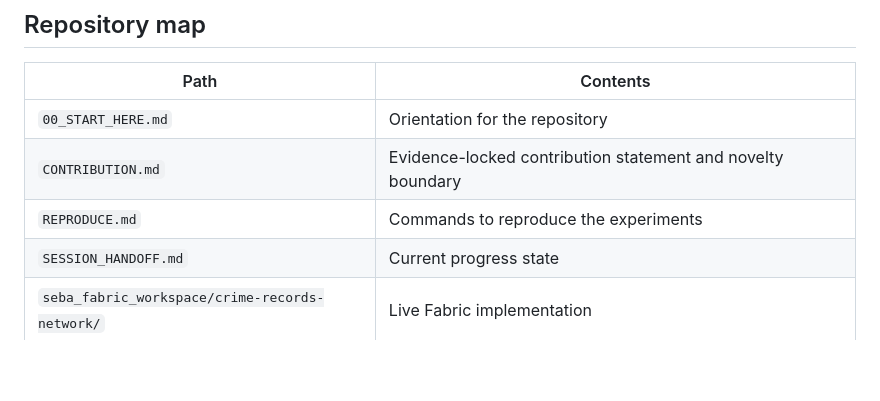
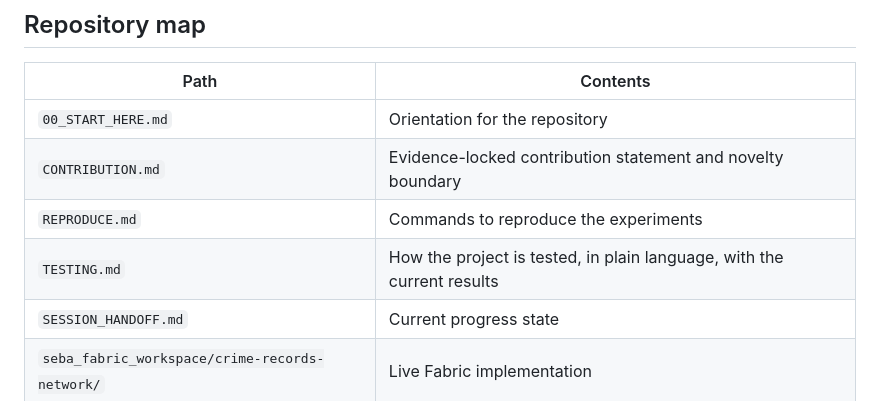
Before and after one commit to Rayudualapati-25/SEBA_XAI, a Markdown page: README.md, the part around the change. Drawn GitHub-style; blank space fills up the shorter version.

```diff
--- a/README.md
+++ b/README.md
@@ -145,6 +145,7 @@ for metrics and limitations, `docs/walkthrough.md` for a demonstration sequence.
 | `00_START_HERE.md` | Orientation for the repository |
 | `CONTRIBUTION.md` | Evidence-locked contribution statement and novelty boundary |
 | `REPRODUCE.md` | Commands to reproduce the experiments |
+| `TESTING.md` | How the project is tested, in plain language, with the current results |
 | `SESSION_HANDOFF.md` | Current progress state |
 | `seba_fabric_workspace/crime-records-network/` | Live Fabric implementation |
 | `seba_fabric_workspace/prototype/` | Earlier Python prototype, code and run summaries |
```
Also changed, not shown: TESTING.md (added, +268 -0 lines).
